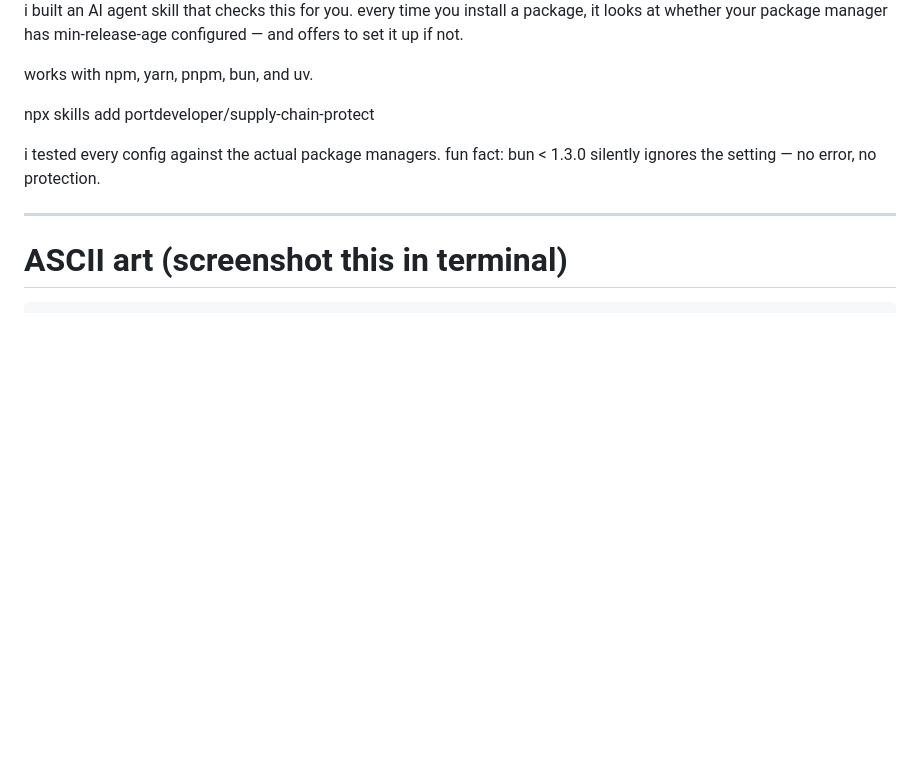
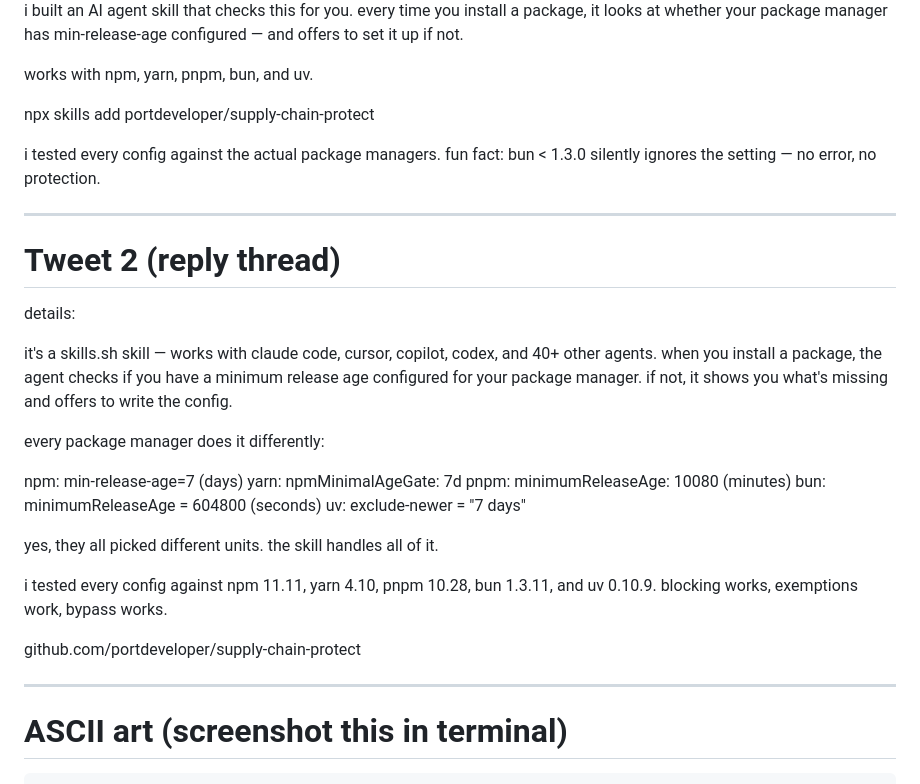
Before and after one commit to portdeveloper/supply-chain-protect, a Markdown page: TWEET.md, the part around the change. GitHub-like rendering; blank space fills up the shorter version.

Commit message:
Add thread reply tweet with details

```diff
--- a/TWEET.md
+++ b/TWEET.md
@@ -9,6 +9,28 @@ works with npm, yarn, pnpm, bun, and uv.
 npx skills add portdeveloper/supply-chain-protect
 
 i tested every config against the actual package managers. fun fact: bun < 1.3.0 silently ignores the setting — no error, no protection.
+
+---
+
+# Tweet 2 (reply thread)
+
+details:
+
+it's a skills.sh skill — works with claude code, cursor, copilot, codex, and 40+ other agents. when you install a package, the agent checks if you have a minimum release age configured for your package manager. if not, it shows you what's missing and offers to write the config.
+
+every package manager does it differently:
+
+npm: min-release-age=7 (days)
+yarn: npmMinimalAgeGate: 7d
+pnpm: minimumReleaseAge: 10080 (minutes)
+bun: minimumReleaseAge = 604800 (seconds)
+uv: exclude-newer = "7 days"
+
+yes, they all picked different units. the skill handles all of it.
+
+i tested every config against npm 11.11, yarn 4.10, pnpm 10.28, bun 1.3.11, and uv 0.10.9. blocking works, exemptions work, bypass works.
+
+github.com/portdeveloper/supply-chain-protect
 
 ---
 
```
